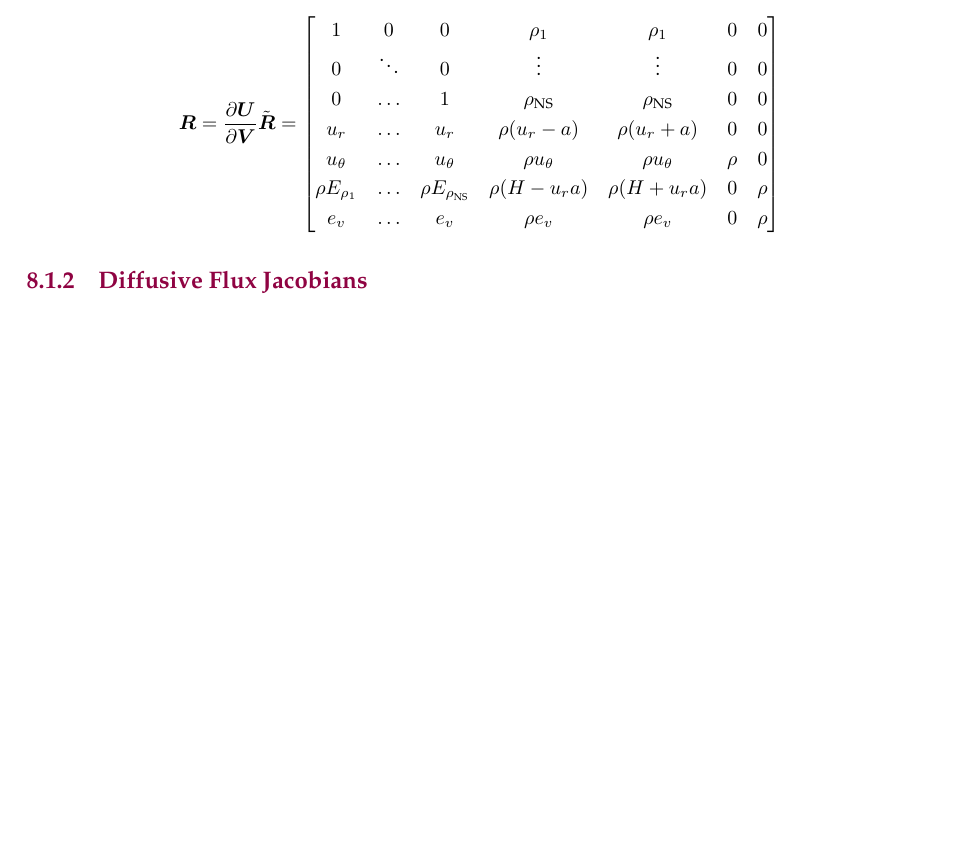
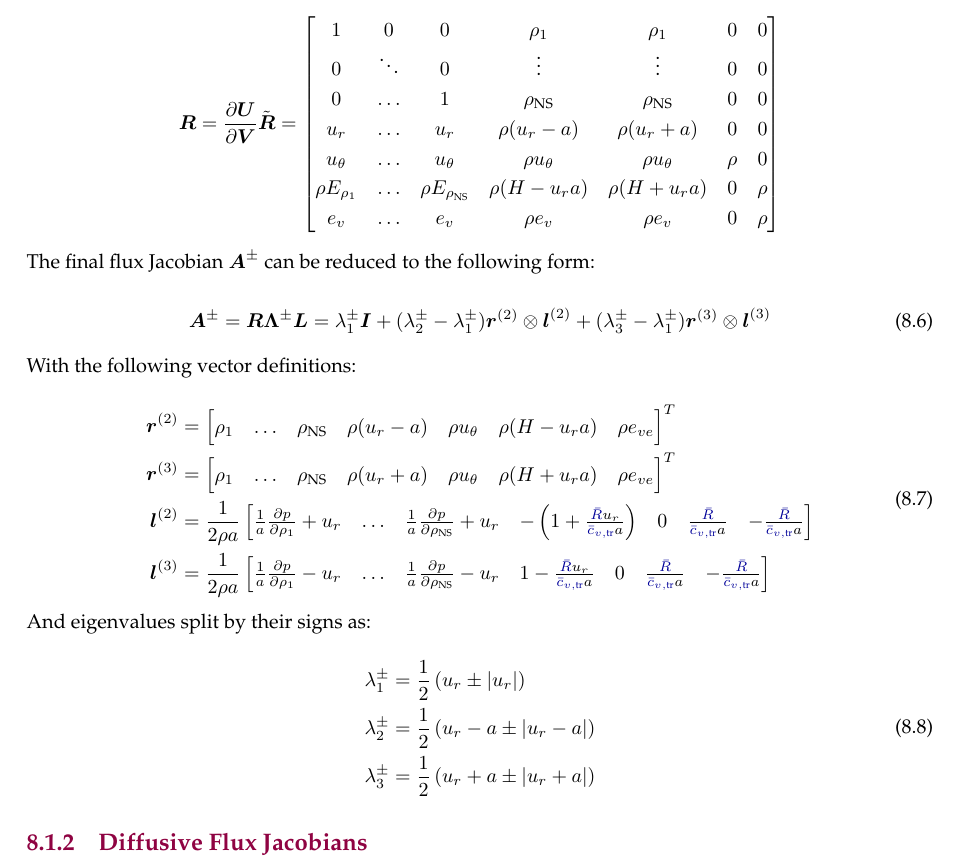
Before and after one commit to connorswitala/PhD-Notes, a LaTeX document (notes.tex): part of page 66 of 75, cut so that both start at the same text, the shorter picture padded with empty space. Compiled offline with pdfLaTeX.

Commit message:
Added outer-product version

```diff
--- a/notes.tex
+++ b/notes.tex
@@ -2839,6 +2839,33 @@ These matrices are subsequently multiplied by the primitive/consvered variable J
     \end{bmatrix}
 \end{equation*}
 
+The final flux Jacobian $\boldsymbol{A}^\pm$ can be reduced to the following form:
+
+\begin{equation}
+\boldsymbol{A}^\pm = \boldsymbol{R} \boldsymbol{\Lambda}^\pm \boldsymbol{L} = \lambda_1^\pm \boldsymbol{I} + (\lambda_2^\pm - \lambda_1^\pm) \boldsymbol{r}^{(2)} \otimes \boldsymbol{l}^{(2)} + (\lambda_3^\pm - \lambda_1^\pm) \boldsymbol{r}^{(3)} \otimes  \boldsymbol{l}^{(3)}
+\end{equation}
+
+With the following vector definitions:
+
+\begin{equation}
+\begin{aligned}
+ \boldsymbol{r}^{(2)} &= \begin{bmatrix} \rho_1 & \dots & \rho_\text{NS} & \rho (u_r - a) & \rho u_\theta & \rho (H - u_r a) & \rho e_{ve} \end{bmatrix} ^T \\
+ \boldsymbol{r}^{(3)} &= \begin{bmatrix} \rho_1 & \dots & \rho_\text{NS} & \rho (u_r + a) & \rho u_\theta & \rho (H + u_r a) & \rho e_{ve} \end{bmatrix} ^T \\
+ \boldsymbol{l}^{(2)} &= \frac{1}{2 \rho a} \begin{bmatrix} \frac{1}{a} \pd{p}{\rho_1} + u_r & \dots & \frac{1}{a} \pd{p}{\rho_\text{NS}} + u_r & -\bp{1 + \frac{\Rbar u_r }{\cvbar a}} & 0 & \frac{\Rbar}{\cvbar a} & - \frac{\Rbar}{\cvbar a} \end{bmatrix} \\
+ \boldsymbol{l}^{(3)} &= \frac{1}{2 \rho a} \begin{bmatrix} \frac{1}{a} \pd{p}{\rho_1} - u_r & \dots & \frac{1}{a} \pd{p}{\rho_\text{NS}} - u_r & 1 - \frac{\Rbar u_r}{\cvbar a} & 0 & \frac{\Rbar}{\cvbar a} & - \frac{\Rbar}{\cvbar a} \end{bmatrix}
+\end{aligned}
+\end{equation}
+
+And eigenvalues split by their signs as:
+
+\begin{equation}
+\begin{aligned}
+\lambda_1^\pm &= \frac{1}{2} \bp{u_r \pm |u_r|} \\
+\lambda_2^\pm &= \frac{1}{2} \bp{u_r - a \pm |u_r - a|} \\
+\lambda_3^\pm &= \frac{1}{2} \bp{u_r + a \pm |u_r + a|}
+\end{aligned}
+\end{equation}
+
 \subsubsection{Diffusive Flux Jacobians}
 
 The explicit diffusive flux computed by using a coefficient matrix, a Jacobian matrix, a vector of derivatives, and a vector of fluxes not dependant on gradients:
```
Also changed, not shown: notes.pdf, 4 other files.
